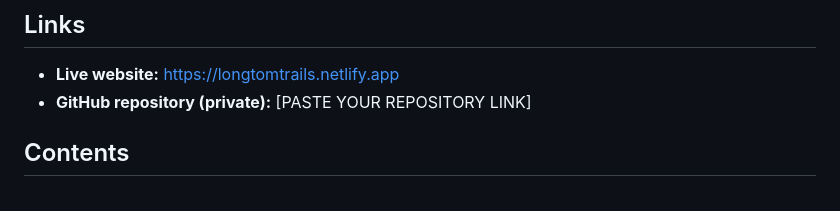
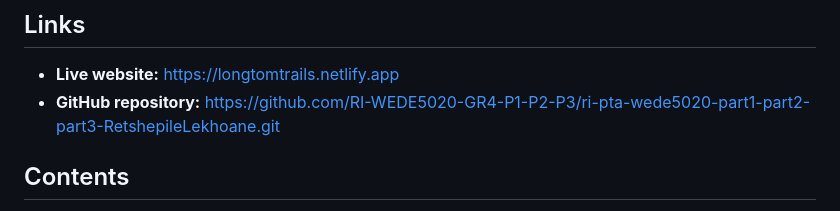
Before and after one commit to RI-WEDE5020-GR4-P1-P2-P3/ri-pta-wede5020-part1-part2-part3-RetshepileLekhoane, a Markdown page: README.md, the part around the change. GitHub-like rendering.

Commit message:
Update GitHub repository link in README

```diff
--- a/README.md
+++ b/README.md
@@ -8,7 +8,7 @@
 
 ## Links
 - **Live website:** https://longtomtrails.netlify.app
-- **GitHub repository (private):** [PASTE YOUR REPOSITORY LINK]
+- **GitHub repository:** https://github.com/RI-WEDE5020-GR4-P1-P2-P3/ri-pta-wede5020-part1-part2-part3-RetshepileLekhoane.git
 
 ## Contents
 1. [Project overview](#1-project-overview)
```
